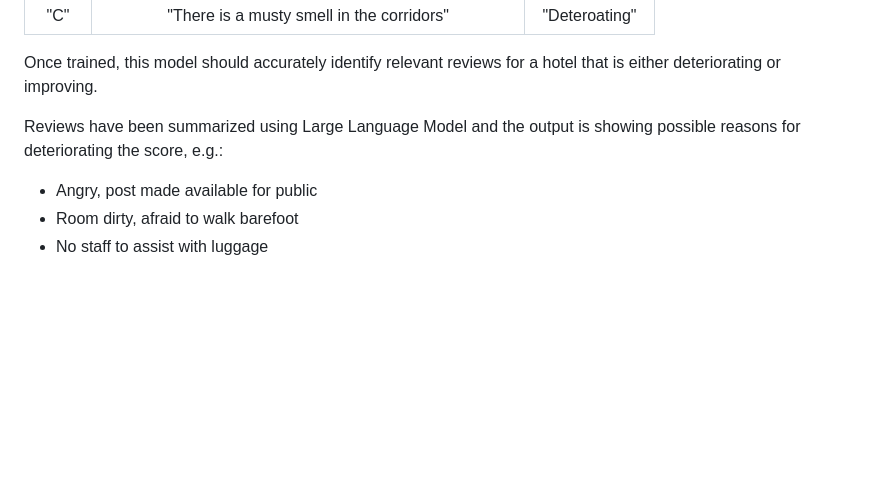
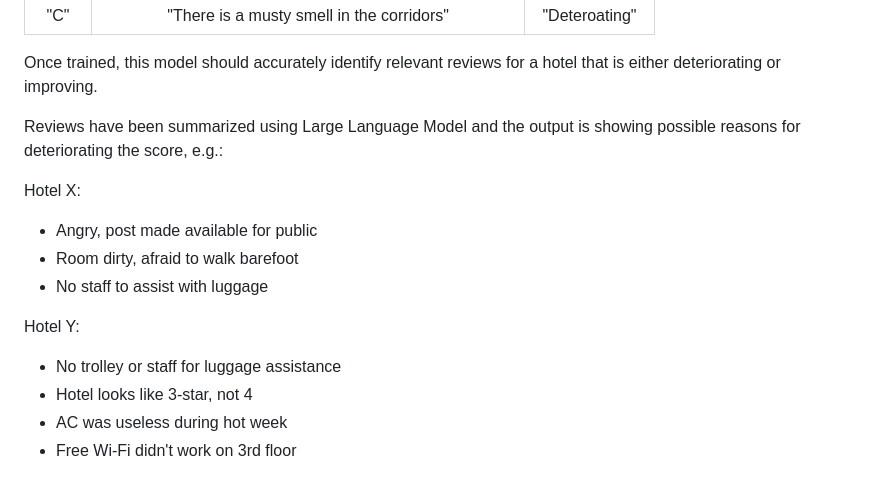
Before and after one commit to alantump/Hotel_review_project, a Markdown page: README.md, the part around the change. Drawn GitHub-style; blank space fills up the shorter version.

Commit message:
More examples of LLM summarization results added to readme.md

```diff
--- a/README.md
+++ b/README.md
@@ -78,6 +78,15 @@ Once trained, this model should accurately identify relevant reviews for a hotel
 
 Reviews have been summarized using Large Language Model and the output is showing possible reasons for deteriorating the score, e.g.:
 
+Hotel X:
+
 - Angry, post made available for public
 - Room dirty, afraid to walk barefoot
 - No staff to assist with luggage
+
+Hotel Y:
+
+- No trolley or staff for luggage assistance
+- Hotel looks like 3-star, not 4
+- AC was useless during hot week
+- Free Wi-Fi didn't work on 3rd floor
```
